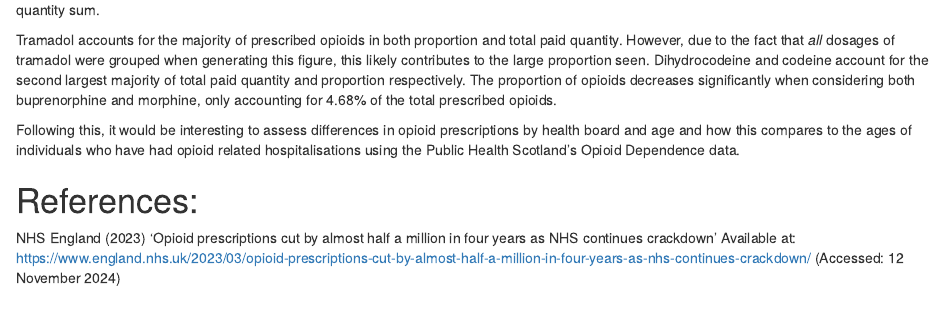
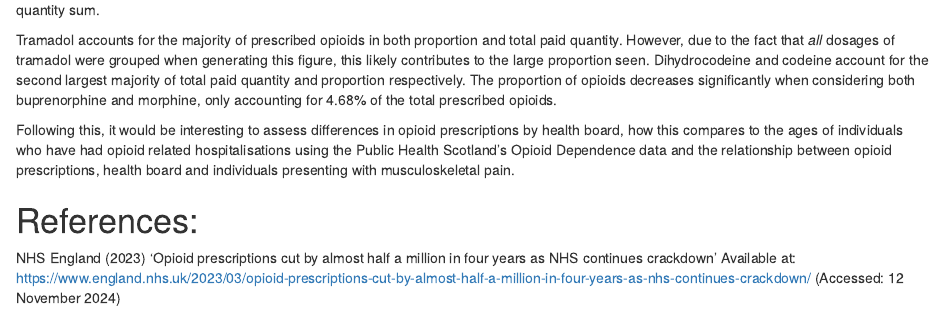
Before and after one commit to sarashassane/B227555, an R Markdown document (docs/index.Rmd): the page in a window 1100 px wide, from 2210 px down. Rendered offline with R 4.5, knitr and Pandoc, with nearby package versions; some code elsewhere in the file could not run offline; column names are cleaned by a stand-in for the janitor package.

Commit message:
formative6
next steps

```diff
--- a/docs/index.Rmd
+++ b/docs/index.Rmd
@@ -86,7 +86,7 @@ Figure 1 involves looking at the combined raw count of the specified opioids, an
 
 Tramadol accounts for the majority of prescribed opioids in both proportion and total paid quantity. However, due to the fact that *all* dosages of tramadol were grouped when generating this figure, this likely contributes to the large proportion seen. Dihydrocodeine and codeine account for the second largest majority of total paid quantity and proportion respectively. The proportion of opioids decreases significantly when considering both buprenorphine and morphine, only accounting for 4.68% of the total prescribed opioids.
 
-Following this, it would be interesting to assess differences in opioid prescriptions by health board and age and how this compares to the ages of individuals who have had opioid related hospitalisations using the Public Health Scotland’s Opioid Dependence data.
+Following this, it would be interesting to assess differences in opioid prescriptions by health board, how this compares to the ages of individuals who have had opioid related hospitalisations using the Public Health Scotland’s Opioid Dependence data and the relationship between opioid prescriptions, health board and individuals presenting with musculoskeletal pain.
 
 # References:
 
```
Also changed, not shown: 1 other file.
